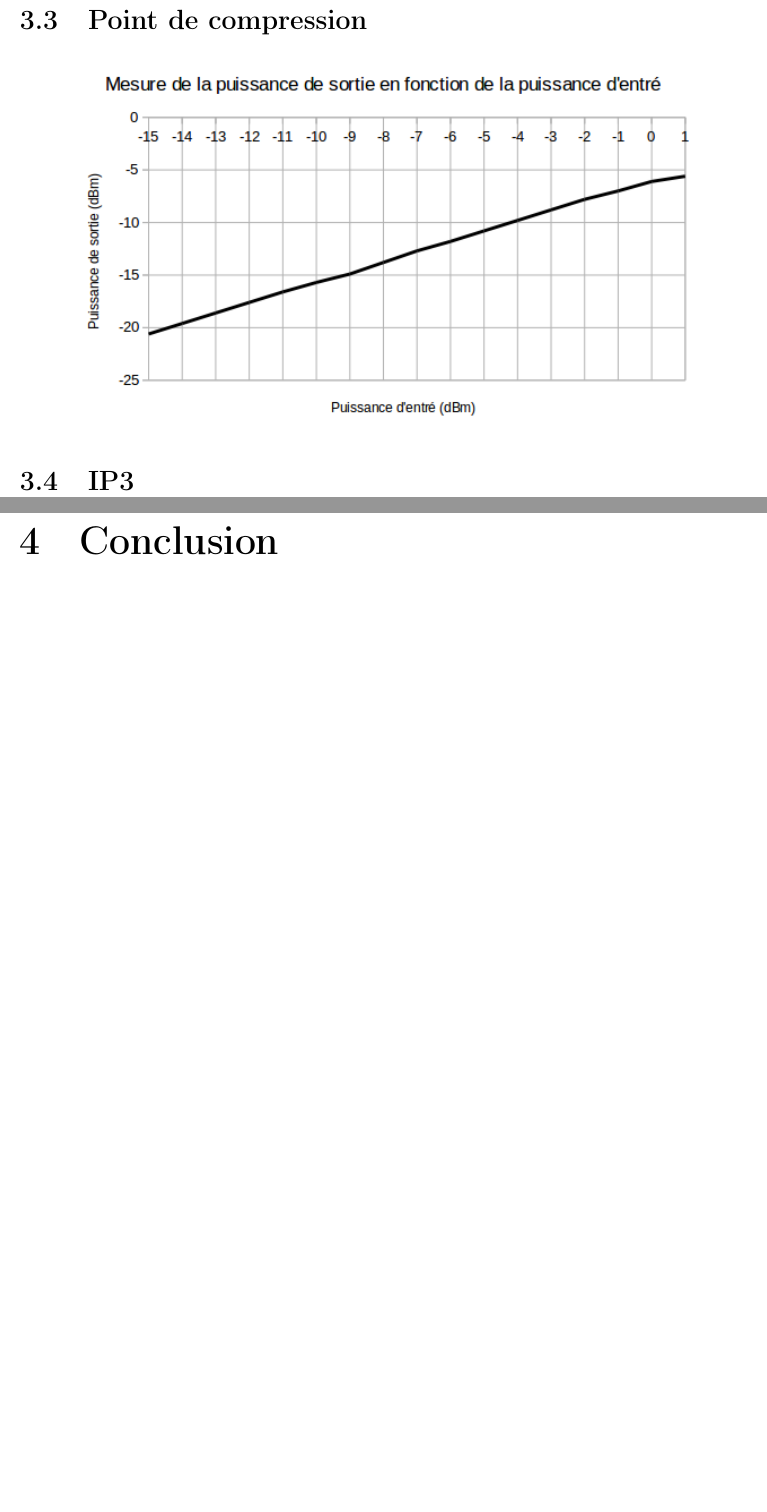
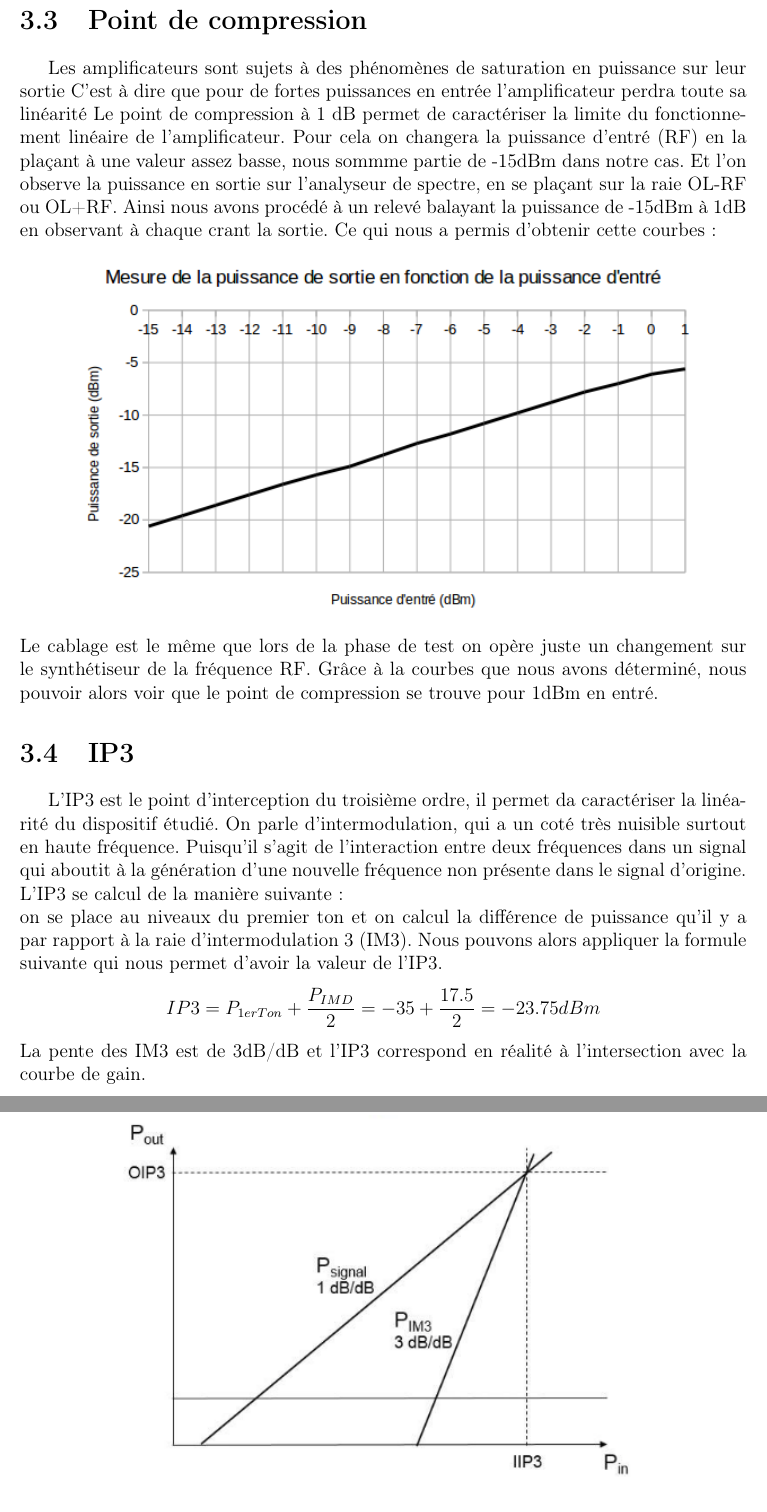
Before and after one commit to SamuelHuet/TP_Radio, a LaTeX document (TP1/TP1.tex): two parts of pages 9 and 10 of 10 before the commit and two parts of pages 9 and 10 of 11 after it, joined at a grey line, cut so that both start at the same text, the shorter picture padded with empty space. Compiled offline with pdfLaTeX.

Commit message:
final commit (I hope)

```diff
--- a/TP1/TP1.tex
+++ b/TP1/TP1.tex
@@ -173,5 +173,24 @@ selon ce paramètre. \\
 \end{center}
 
 \section{Point de compression}
+Les amplificateurs sont sujets à des phénomènes de saturation en puissance sur leur sortie
+C'est à dire que pour de fortes puissances en entrée l'amplificateur perdra toute sa linéarité
+Le point de compression à 1 dB permet de caractériser la limite du fonctionnement linéaire de l'amplificateur.
+Pour cela on changera la puissance d'entré (RF) en la plaçant à une valeur assez basse, nous sommme partie de
+-15dBm dans notre cas. Et l'on observe la puissance en sortie sur l'analyseur de spectre, en se plaçant sur la raie OL-RF ou OL+RF.
+Ainsi nous avons procédé à un relevé balayant la puissance de -15dBm à 1dB en observant à chaque crant la sortie.
+Ce qui nous a permis d'obtenir cette courbes:
 \begin{center}\includegraphics[scale = 0.7]{pic/graph_pout.png}\\ \end{center}
+Le cablage est le même que lors de la phase de test on opère juste un changement sur le synthétiseur de la fréquence RF.
+Grâce à la courbes que nous avons déterminé, nous pouvoir alors voir que le point de compression se trouve pour 1dBm en entré.
 \section{IP3}
+L'IP3 est le point d'interception du troisième ordre, il permet da caractériser la linéarité du dispositif étudié.
+On parle d'intermodulation, qui a un coté très nuisible surtout en haute fréquence. Puisqu'il s’agit de l’interaction entre
+deux fréquences dans un signal qui aboutit à la génération d’une nouvelle fréquence non
+présente dans le signal d’origine.
+L'IP3 se calcul de la manière suivante : \\
+on se place au niveaux du premier ton et on calcul la différence de puissance qu'il y a par rapport à la raie d'intermodulation 3 (IM3).
+Nous pouvons alors appliquer la formule suivante qui nous permet d'avoir la valeur de l'IP3.
+$$ IP3 = P_{1erTon} + \frac{P_{IMD}}{2} = -35 + \frac{17.5}{2} = -23.75 dBm $$
+La pente des IM3 est de 3dB/dB et l'IP3 correspond en réalité à l'intersection avec la courbe de gain.
+\begin{center}\includegraphics[scale = 0.7]{pic/IP3.png}\\ \end{center}
```
Also changed, not shown: TP1/TP1.pdf, TP1/pic/IP3.png (added), TP1/pic/spectre_mw.png (added), TP1/TP1.tex (12 more changed lines), 1 other file.
